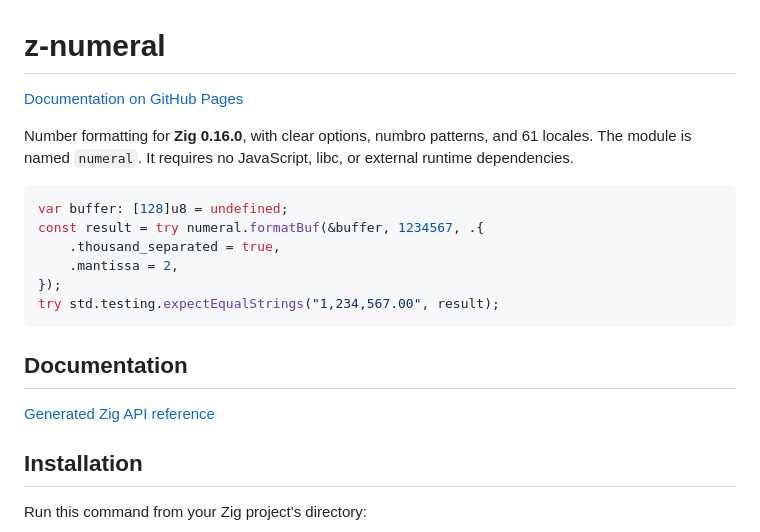
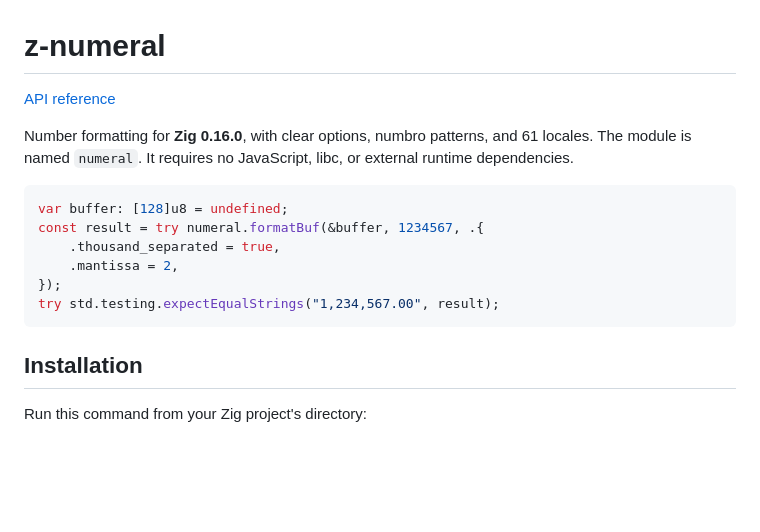
Before and after one commit to carlos-sweb/z-numeral, a Markdown page: README.md, the part around the change. GitHub-like rendering; blank space fills up the shorter version.

Commit message:
Keep one API reference link at the top of the README

````diff
--- a/README.md
+++ b/README.md
@@ -1,6 +1,6 @@
 # z-numeral
 
-[Documentation on GitHub Pages](https://carlos-sweb.github.io/z-numeral/)
+[API reference](https://carlos-sweb.github.io/z-numeral/)
 
 Number formatting for **Zig 0.16.0**, with clear options, numbro patterns, and 61 locales. The module is named `numeral`. It requires no JavaScript, libc, or external runtime dependencies.
 
@@ -12,10 +12,6 @@ const result = try numeral.formatBuf(&buffer, 1234567, .{
 });
 try std.testing.expectEqualStrings("1,234,567.00", result);
 ```
-
-## Documentation
-
-[Generated Zig API reference](https://carlos-sweb.github.io/z-numeral/)
 
 ## Installation
 
````
